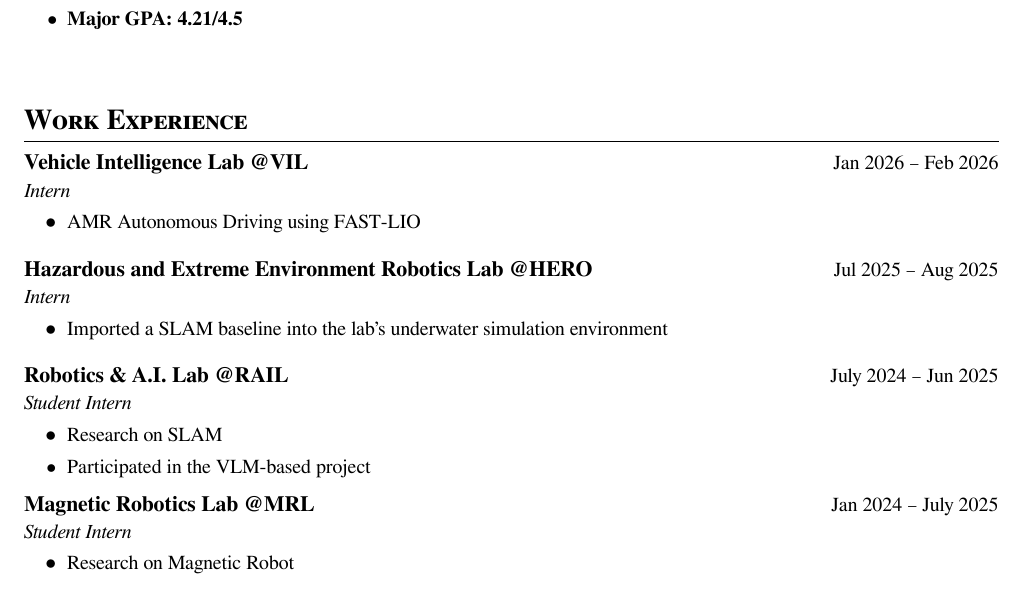
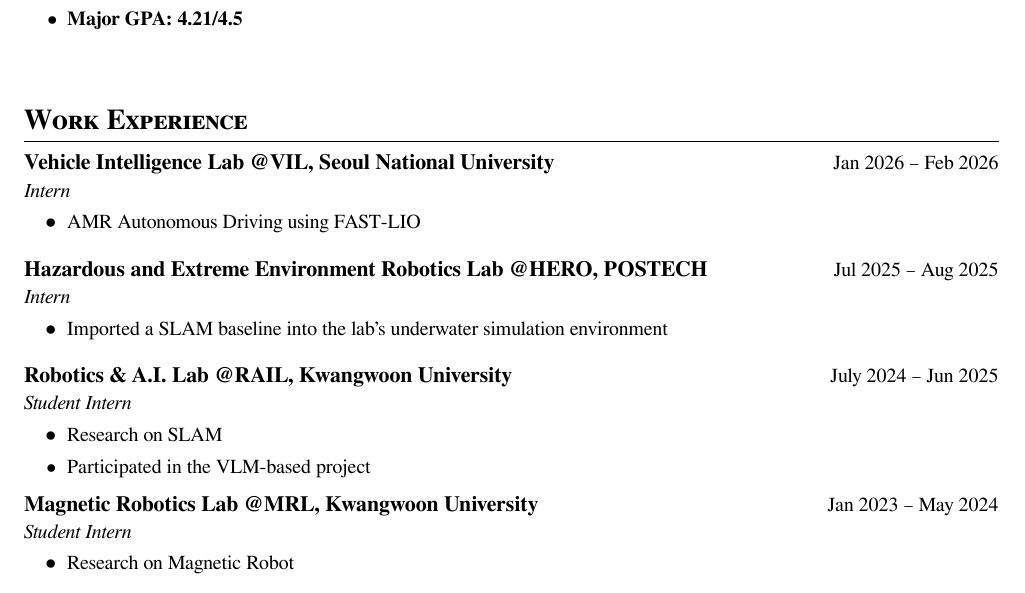
Before and after one commit to Kangsoonhyuk/kangsoonhyuk_CV, a LaTeX CV (resume.tex): part of page 1 of 3, cut so that both start at the same text. Compiled offline with XeLaTeX.

Commit message:
Add university names to work experience, fix MRL dates

```diff
--- a/resume.tex
+++ b/resume.tex
@@ -96,7 +96,7 @@
   \resumeSubHeadingListStart
 
     \resumeSubheading
-      {Vehicle Intelligence Lab @VIL}{Jan 2026 -- Feb 2026}
+      {Vehicle Intelligence Lab @VIL, Seoul National University}{Jan 2026 -- Feb 2026}
       {Intern}{}
       \resumeItemListStart
         \resumeItem{AMR Autonomous Driving using FAST-LIO}
@@ -105,7 +105,7 @@
     \vspace{5pt} % Spacing between VIL and HERO
 
     \resumeSubheading
-      {Hazardous and Extreme Environment Robotics Lab @HERO}{Jul 2025 -- Aug 2025}
+      {Hazardous and Extreme Environment Robotics Lab @HERO, POSTECH}{Jul 2025 -- Aug 2025}
       {Intern}{}
       \resumeItemListStart
         \resumeItem{Imported a SLAM baseline into the lab’s underwater simulation environment}
@@ -114,7 +114,7 @@
     \vspace{5pt} % Spacing between HERO and RAIL
 
     \resumeSubheading
-      {Robotics \& A.I. Lab @RAIL}{July 2024 -- Jun 2025}
+      {Robotics \& A.I. Lab @RAIL, Kwangwoon University}{July 2024 -- Jun 2025}
       {Student Intern}{}
       \resumeItemListStart
         \resumeItem{Research on SLAM}
@@ -122,7 +122,7 @@
       \resumeItemListEnd
 
     \resumeSubheading
-      {Magnetic Robotics Lab @MRL}{Jan 2024 -- July 2025}
+      {Magnetic Robotics Lab @MRL, Kwangwoon University}{Jan 2023 -- May 2024}
       {Student Intern}{}
       \resumeItemListStart
         \resumeItem{Research on Magnetic Robot}
```
Also changed, not shown: kangsoonhyuk_CV.pdf.
